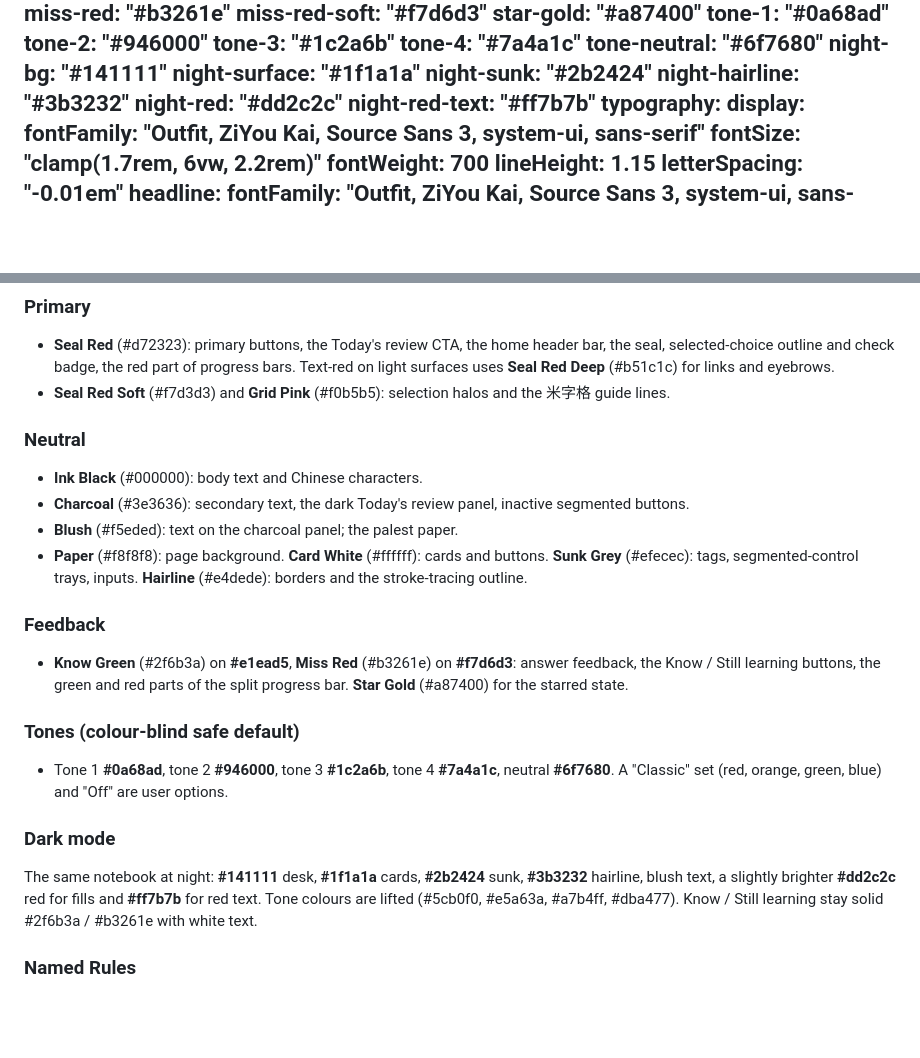
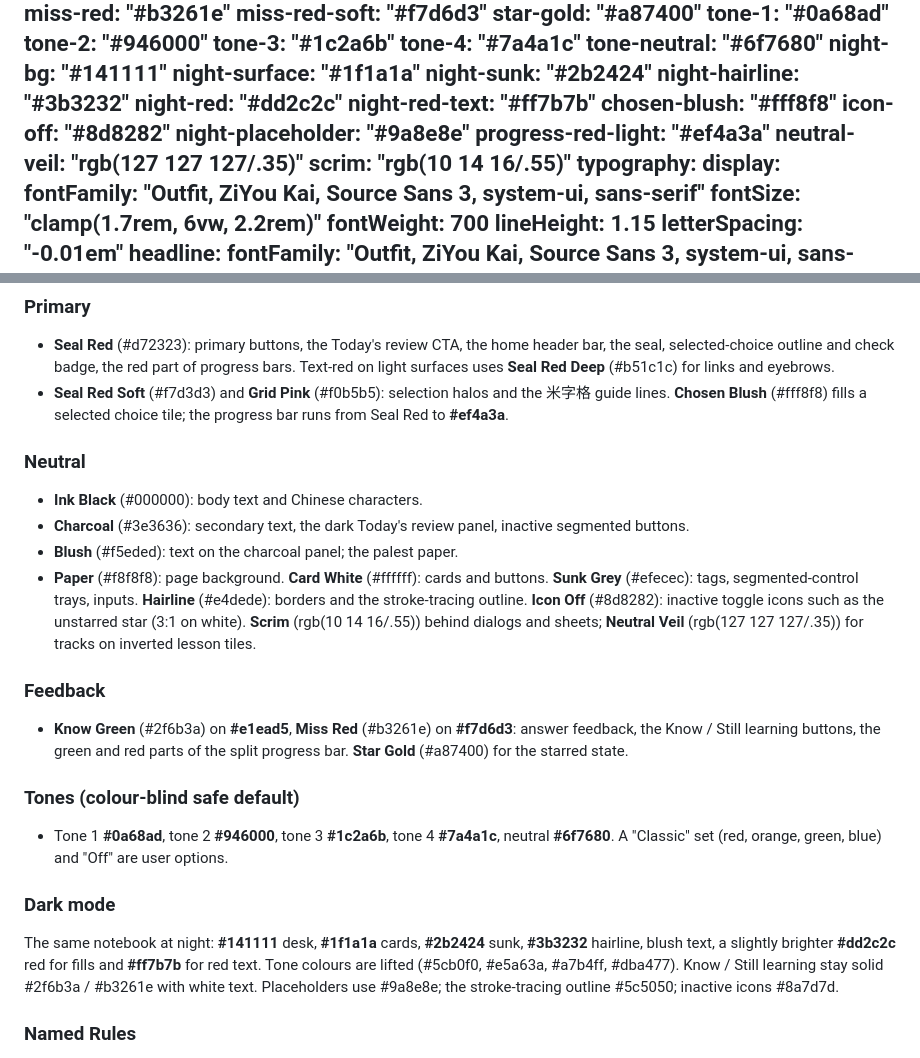
Before and after one commit to martinpaska/zi-you-later, a Markdown page: DESIGN.md, 2 parts joined by grey strips. GitHub-like rendering; blank space fills up the shorter version.

Commit message:
DESIGN.md: document the remaining real colours (chosen blush, icon-off, scrim, progress gradient, dark placeholder)
Co-Authored-By: Claude Opus 5.5 <noreply@anthropic.com>
Claude-Session: https://claude.ai/code/session_01MQovhFqCAyRaBbpEpnNmBU

```diff
--- a/DESIGN.md
+++ b/DESIGN.md
@@ -29,6 +29,12 @@ colors:
   night-hairline: "#3b3232"
   night-red: "#dd2c2c"
   night-red-text: "#ff7b7b"
+  chosen-blush: "#fff8f8"
+  icon-off: "#8d8282"
+  night-placeholder: "#9a8e8e"
+  progress-red-light: "#ef4a3a"
+  neutral-veil: "rgb(127 127 127/.35)"
+  scrim: "rgb(10 14 16/.55)"
 typography:
   display:
     fontFamily: "Outfit, ZiYou Kai, Source Sans 3, system-ui, sans-serif"
@@ -145,13 +151,13 @@ A three-colour notebook palette (ink black, charcoal, seal red) on paper neutral
 
 ### Primary
 - **Seal Red** (#d72323): primary buttons, the Today's review CTA, the home header bar, the seal, selected-choice outline and check badge, the red part of progress bars. Text-red on light surfaces uses **Seal Red Deep** (#b51c1c) for links and eyebrows.
-- **Seal Red Soft** (#f7d3d3) and **Grid Pink** (#f0b5b5): selection halos and the 米字格 guide lines.
+- **Seal Red Soft** (#f7d3d3) and **Grid Pink** (#f0b5b5): selection halos and the 米字格 guide lines. **Chosen Blush** (#fff8f8) fills a selected choice tile; the progress bar runs from Seal Red to **#ef4a3a**.
 
 ### Neutral
 - **Ink Black** (#000000): body text and Chinese characters.
 - **Charcoal** (#3e3636): secondary text, the dark Today's review panel, inactive segmented buttons.
 - **Blush** (#f5eded): text on the charcoal panel; the palest paper.
-- **Paper** (#f8f8f8): page background. **Card White** (#ffffff): cards and buttons. **Sunk Grey** (#efecec): tags, segmented-control trays, inputs. **Hairline** (#e4dede): borders and the stroke-tracing outline.
+- **Paper** (#f8f8f8): page background. **Card White** (#ffffff): cards and buttons. **Sunk Grey** (#efecec): tags, segmented-control trays, inputs. **Hairline** (#e4dede): borders and the stroke-tracing outline. **Icon Off** (#8d8282): inactive toggle icons such as the unstarred star (3:1 on white). **Scrim** (rgb(10 14 16/.55)) behind dialogs and sheets; **Neutral Veil** (rgb(127 127 127/.35)) for tracks on inverted lesson tiles.
 
 ### Feedback
 - **Know Green** (#2f6b3a) on **#e1ead5**, **Miss Red** (#b3261e) on **#f7d6d3**: answer feedback, the Know / Still learning buttons, the green and red parts of the split progress bar. **Star Gold** (#a87400) for the starred state.
@@ -160,7 +166,7 @@ A three-colour notebook palette (ink black, charcoal, seal red) on paper neutral
 - Tone 1 **#0a68ad**, tone 2 **#946000**, tone 3 **#1c2a6b**, tone 4 **#7a4a1c**, neutral **#6f7680**. A "Classic" set (red, orange, green, blue) and "Off" are user options.
 
 ### Dark mode
-The same notebook at night: **#141111** desk, **#1f1a1a** cards, **#2b2424** sunk, **#3b3232** hairline, blush text, a slightly brighter **#dd2c2c** red for fills and **#ff7b7b** for red text. Tone colours are lifted (#5cb0f0, #e5a63a, #a7b4ff, #dba477). Know / Still learning stay solid #2f6b3a / #b3261e with white text.
+The same notebook at night: **#141111** desk, **#1f1a1a** cards, **#2b2424** sunk, **#3b3232** hairline, blush text, a slightly brighter **#dd2c2c** red for fills and **#ff7b7b** for red text. Tone colours are lifted (#5cb0f0, #e5a63a, #a7b4ff, #dba477). Know / Still learning stay solid #2f6b3a / #b3261e with white text. Placeholders use #9a8e8e; the stroke-tracing outline #5c5050; inactive icons #8a7d7d.
 
 ### Named Rules
 **The One Seal Rule.** Seal Red marks the single next action on a screen (or identity: header, seal). Skip, secondary and alternative actions are ghost buttons. A selected option is outlined and checked, never filled red.
```
